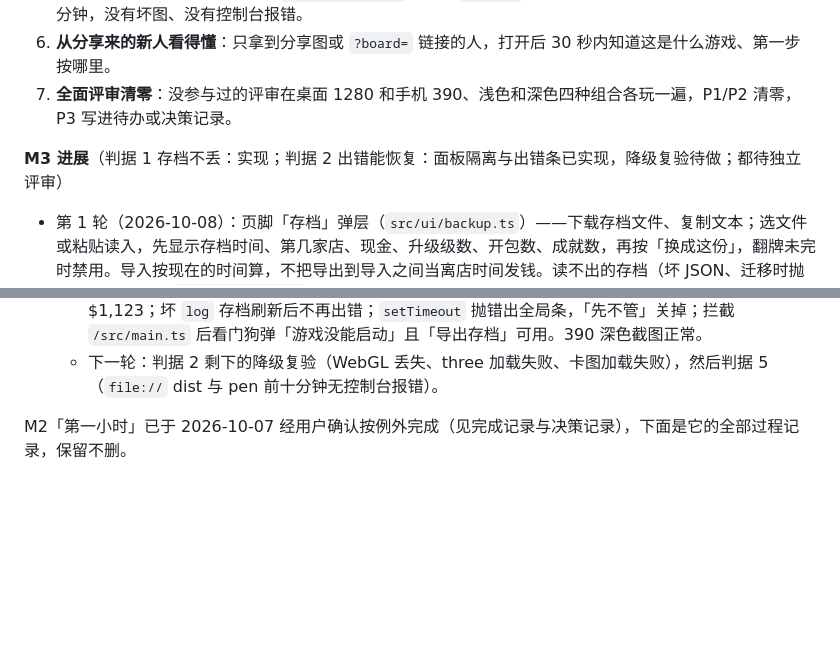
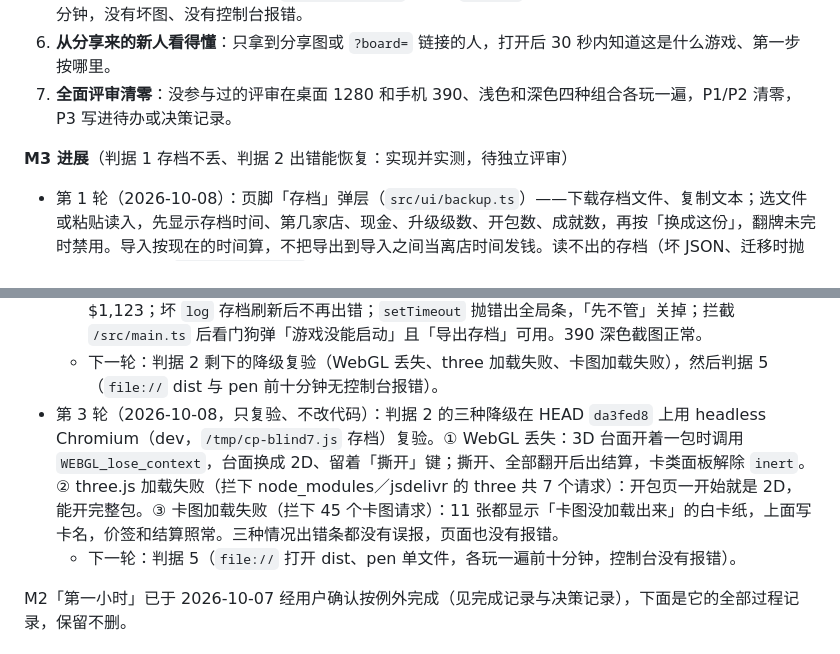
Before and after one commit to Sma1lboy/ptcg-shop, a Markdown page: ROADMAP.md, 2 parts joined by grey strips. Drawn GitHub-style; blank space fills up the shorter version.

Commit message:
M3 判据 2：复验 WebGL 丢失、three 加载失败、卡图加载失败三种降级

```diff
--- a/ROADMAP.md
+++ b/ROADMAP.md
@@ -15,7 +15,7 @@
 6. **从分享来的新人看得懂**：只拿到分享图或 `?board=` 链接的人，打开后 30 秒内知道这是什么游戏、第一步按哪里。
 7. **全面评审清零**：没参与过的评审在桌面 1280 和手机 390、浅色和深色四种组合各玩一遍，P1/P2 清零，P3 写进待办或决策记录。
 
-**M3 进展**（判据 1 存档不丢：实现；判据 2 出错能恢复：面板隔离与出错条已实现，降级复验待做；都待独立评审）
+**M3 进展**（判据 1 存档不丢、判据 2 出错能恢复：实现并实测，待独立评审）
 
 - 第 1 轮（2026-10-08）：页脚「存档」弹层（`src/ui/backup.ts`）——下载存档文件、复制文本；选文件或粘贴读入，先显示存档时间、第几家店、现金、升级级数、开包数、成就数，再按「换成这份」，翻牌未完时禁用。导入按现在的时间算，不把导出到导入之间当离店时间发钱。读不出的存档（坏 JSON、迁移时抛错）原文另存到 `ptcg-shop-v1.bad`，新开局不覆盖它；那次载入自动弹出存档面板、页脚键写「存档 读不出」，之后一直能「下载原文」。`game.ts` 的 `load()` 拆出 `parse()`，导出 `exportSave / readSave / useSave / badCopy / loadFailed`。
   - 测试：新增导出→导入往返相等、9 种非存档文本被拒且不动当前店、间隔 5 小时导入不发离店钱、两种坏档保留原文且下次载入仍可下载。历史版本（无版本、v2、v3、v4）的迁移测试原本就有（第 12 节和店员／展示柜拆档两节），判据 1 这一项已满足。`npm test` 通过；`firsthour` 24×2 数字与改动前逐字相同。
@@ -27,6 +27,8 @@
   - 测试：新增抛错监听者不挡后面的监听者、错误仍向外抛出；三种坏 `log` 的存档照常载入。`npm test`、build（683.5 kB）、pen、contrast、pixel-font（补「启试盘」）通过；`firsthour` 24×2 与改动前逐字相同。
   - 浏览器（headless，dev）：把 `log` 改坏后店内动态出错，出错条出现、顶栏现金照常更新到 $1,123；坏 `log` 存档刷新后不再出错；`setTimeout` 抛错出全局条，「先不管」关掉；拦截 `/src/main.ts` 后看门狗弹「游戏没能启动」且「导出存档」可用。390 深色截图正常。
   - 下一轮：判据 2 剩下的降级复验（WebGL 丢失、three 加载失败、卡图加载失败），然后判据 5（`file://` dist 与 pen 前十分钟无控制台报错）。
+- 第 3 轮（2026-10-08，只复验、不改代码）：判据 2 的三种降级在 HEAD `da3fed8` 上用 headless Chromium（dev，`/tmp/cp-blind7.js` 存档）复验。① WebGL 丢失：3D 台面开着一包时调用 `WEBGL_lose_context`，台面换成 2D、留着「撕开」键；撕开、全部翻开后出结算，卡类面板解除 `inert`。② three.js 加载失败（拦下 node_modules／jsdelivr 的 three 共 7 个请求）：开包页一开始就是 2D，能开完整包。③ 卡图加载失败（拦下 45 个卡图请求）：11 张都显示「卡图没加载出来」的白卡纸，上面写卡名，价签和结算照常。三种情况出错条都没有误报，页面也没有报错。
+  - 下一轮：判据 5（`file://` 打开 dist、pen 单文件，各玩一遍前十分钟，控制台没有报错）。
 
 M2「第一小时」已于 2026-10-07 经用户确认按例外完成（见完成记录与决策记录），下面是它的全部过程记录，保留不删。
 
```
